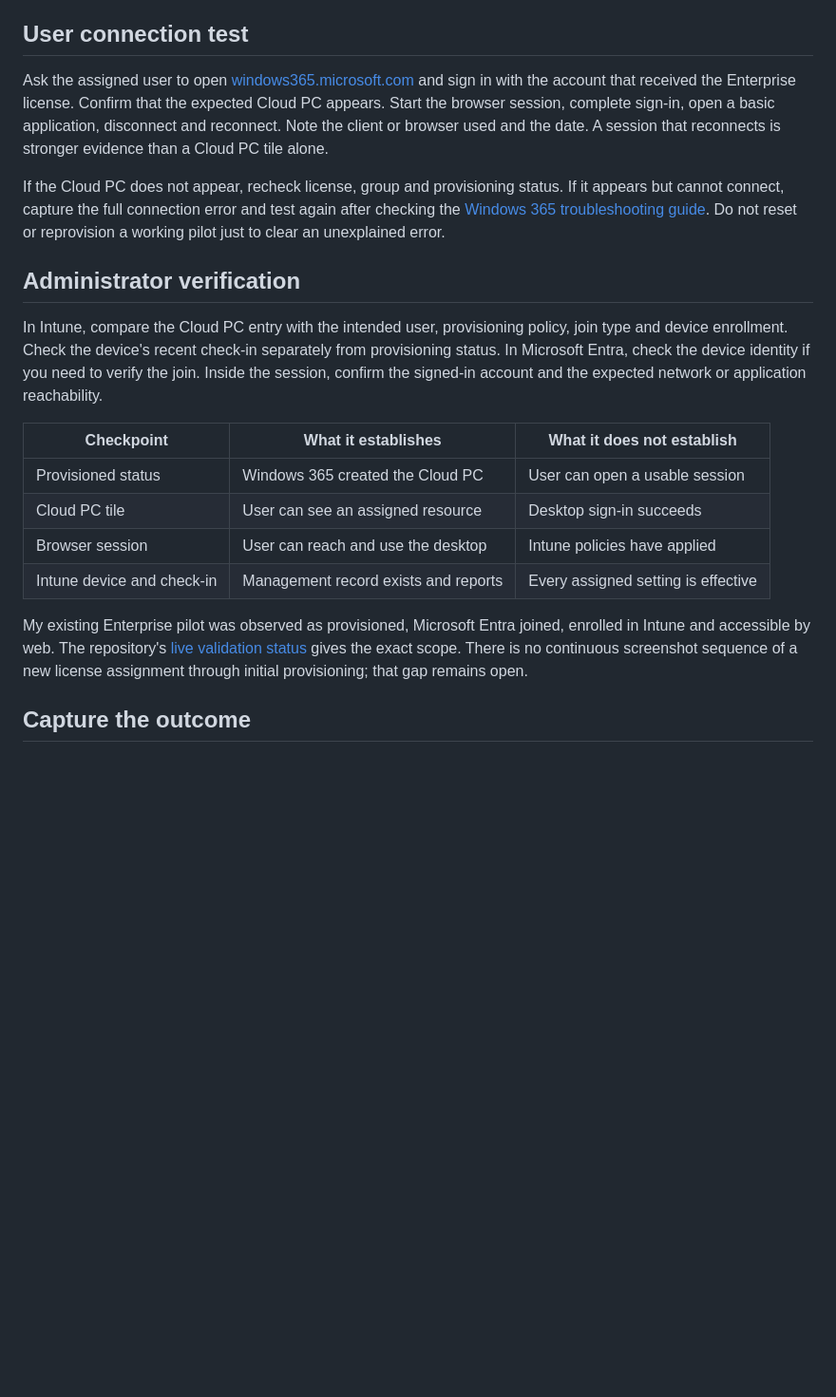
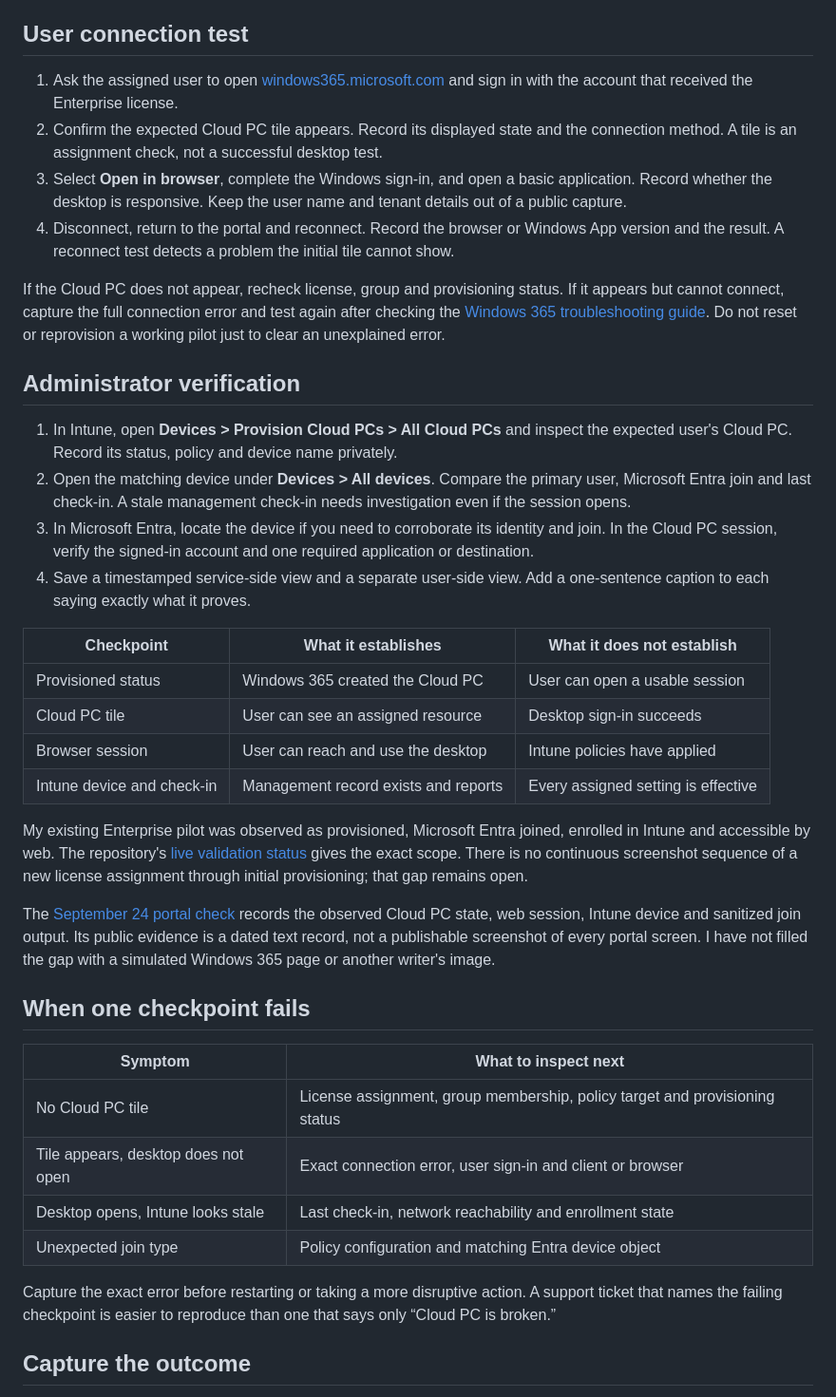
Before and after one commit to AddySidd27/cloud-ai-notes, a Markdown page: src/posts/windows-365-05-connect-verify.md, the part around the change. Shown at 95% size. Rendered like a GitHub page; blank space fills up the shorter version.

Commit message:
Document connection and device verification checkpoints

```diff
--- a/src/posts/windows-365-05-connect-verify.md
+++ b/src/posts/windows-365-05-connect-verify.md
@@ -12,13 +12,19 @@ The portal's **Provisioned** status is an important milestone, but the pilot is
 
 ## User connection test
 
-Ask the assigned user to open [windows365.microsoft.com](https://windows365.microsoft.com/) and sign in with the account that received the Enterprise license. Confirm that the expected Cloud PC appears. Start the browser session, complete sign-in, open a basic application, disconnect and reconnect. Note the client or browser used and the date. A session that reconnects is stronger evidence than a Cloud PC tile alone.
+1. Ask the assigned user to open [windows365.microsoft.com](https://windows365.microsoft.com/) and sign in with the account that received the Enterprise license.
+2. Confirm the expected Cloud PC tile appears. Record its displayed state and the connection method. A tile is an assignment check, not a successful desktop test.
+3. Select **Open in browser**, complete the Windows sign-in, and open a basic application. Record whether the desktop is responsive. Keep the user name and tenant details out of a public capture.
+4. Disconnect, return to the portal and reconnect. Record the browser or Windows App version and the result. A reconnect test detects a problem the initial tile cannot show.
 
 If the Cloud PC does not appear, recheck license, group and provisioning status. If it appears but cannot connect, capture the full connection error and test again after checking the [Windows 365 troubleshooting guide](https://learn.microsoft.com/en-us/windows-365/enterprise/troubleshooting). Do not reset or reprovision a working pilot just to clear an unexplained error.
 
 ## Administrator verification
 
-In Intune, compare the Cloud PC entry with the intended user, provisioning policy, join type and device enrollment. Check the device's recent check-in separately from provisioning status. In Microsoft Entra, check the device identity if you need to verify the join. Inside the session, confirm the signed-in account and the expected network or application reachability.
+1. In Intune, open **Devices > Provision Cloud PCs > All Cloud PCs** and inspect the expected user's Cloud PC. Record its status, policy and device name privately.
+2. Open the matching device under **Devices > All devices**. Compare the primary user, Microsoft Entra join and last check-in. A stale management check-in needs investigation even if the session opens.
+3. In Microsoft Entra, locate the device if you need to corroborate its identity and join. In the Cloud PC session, verify the signed-in account and one required application or destination.
+4. Save a timestamped service-side view and a separate user-side view. Add a one-sentence caption to each saying exactly what it proves.
 
 | Checkpoint | What it establishes | What it does not establish |
 | --- | --- | --- |
@@ -28,6 +34,19 @@ In Intune, compare the Cloud PC entry with the intended user, provisioning polic
 | Intune device and check-in | Management record exists and reports | Every assigned setting is effective |
 
 My existing Enterprise pilot was observed as provisioned, Microsoft Entra joined, enrolled in Intune and accessible by web. The repository's [live validation status](https://github.com/AddySidd27/Windows365-enterprise-engineering/blob/main/docs/live-validation-status.md) gives the exact scope. There is no continuous screenshot sequence of a new license assignment through initial provisioning; that gap remains open.
+
+The [September 24 portal check](https://github.com/AddySidd27/Windows365-enterprise-engineering/blob/main/evidence/UC-02-2026-09-24-portal-check.md) records the observed Cloud PC state, web session, Intune device and sanitized join output. Its public evidence is a dated text record, not a publishable screenshot of every portal screen. I have not filled the gap with a simulated Windows 365 page or another writer's image.
+
+## When one checkpoint fails
+
+| Symptom | What to inspect next |
+| --- | --- |
+| No Cloud PC tile | License assignment, group membership, policy target and provisioning status |
+| Tile appears, desktop does not open | Exact connection error, user sign-in and client or browser |
+| Desktop opens, Intune looks stale | Last check-in, network reachability and enrollment state |
+| Unexpected join type | Policy configuration and matching Entra device object |
+
+Capture the exact error before restarting or taking a more disruptive action. A support ticket that names the failing checkpoint is easier to reproduce than one that says only “Cloud PC is broken.”
 
 ## Capture the outcome
 
```
